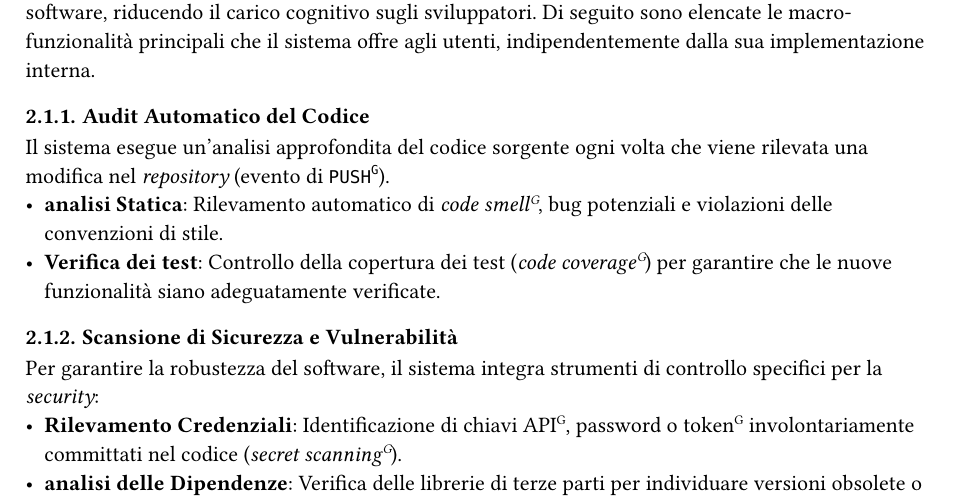
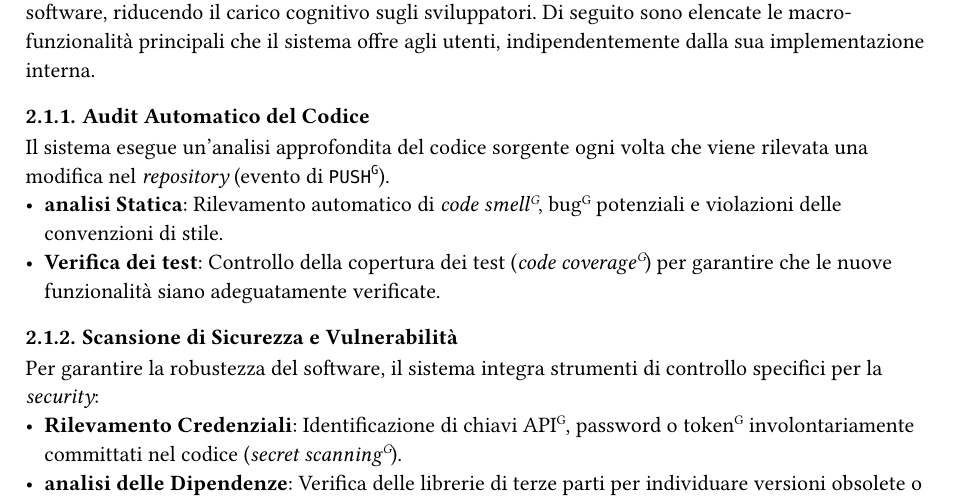
Before and after one commit to HeptaCode-UniPD/heptacode-unipd.github.io, a Typst document (docs/PB/documenti/Analisi_requisiti_v3.0.0.typ, which reads docs/PB/glossario.typ): part of page 15 of 144, cut so that both start at the same text. Compiled offline with Typst 0.15.

Commit message:
glossario aggiornato

```diff
--- a/docs/PB/glossario.typ
+++ b/docs/PB/glossario.typ
@@ -1,6 +1,12 @@
 #import "../templates/template-documenti.typ": template_documenti, tabella-viola
 
 #let storia_modifiche = (
+  "2.3.0",
+  "2026/03/28",
+  "Angela Favaro",
+  "Laura Venturini",
+  "Aggiunta terminologie per Piano di Progetto",
+
   "2.3.0",
   "2026/03/12",
   "Angela Favaro",
@@ -103,6 +109,9 @@ Si tratta di ambienti di sviluppo diversi gli uni dagli altri, tra i quali si pu
 
 #heading(level: 2, outlined: false)[Browser]
 Software applicativo progettato per consentire agli utenti di accedere, recuperare e visualizzare i contenuti presenti sul World Wide Web (Internet).
+
+#heading(level: 2, outlined: false)[Bug]
+Errore, difetto o  guasto nel codice di un software che causa un comportamento imprevisto, errato o indesiderato.
 
 #heading(level: 2, outlined: false)[Business Owner]
 Nel contesto aziendale e dello sviluppo prodotto (specialmente in ambiti Agile e Scrum), è una figura strategica che detiene la responsabilità ultima del valore di business generato da un progetto o da un prodotto.
```
Also changed, not shown: docs/PB/glossario.typ (8 more changed lines).
